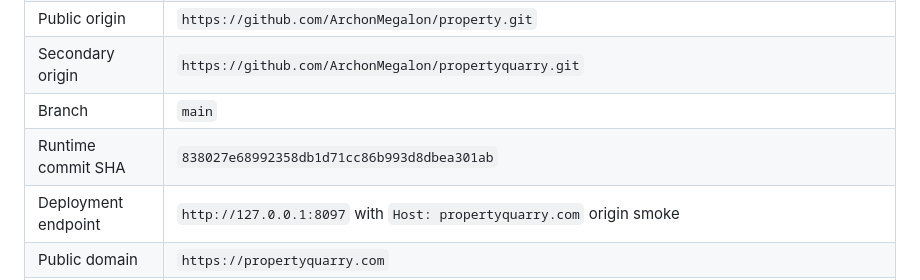
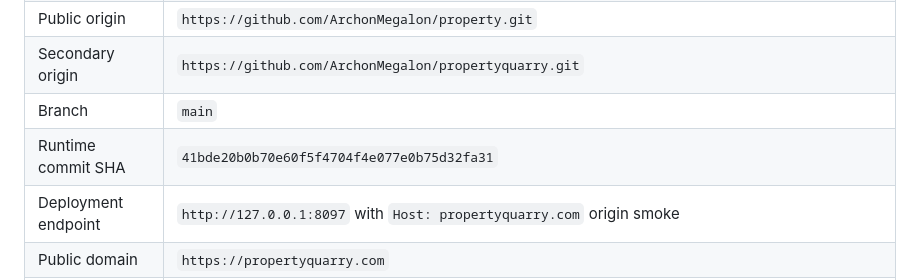
Before and after one commit to ArchonMegalon/property, a Markdown page: docs/PROPERTYQUARRY_RELEASE_MANIFEST.md, the part around the change. Drawn GitHub-style.

Commit message:
Reconcile PropertyQuarry accessibility release SHA

```diff
--- a/docs/PROPERTYQUARRY_RELEASE_MANIFEST.md
+++ b/docs/PROPERTYQUARRY_RELEASE_MANIFEST.md
@@ -35,7 +35,7 @@ That means the billing account lane still requires a second vendor login even th
 | Public origin | `https://github.com/ArchonMegalon/property.git` |
 | Secondary origin | `https://github.com/ArchonMegalon/propertyquarry.git` |
 | Branch | `main` |
-| Runtime commit SHA | `838027e68992358db1d71cc86b993d8dbea301ab` |
+| Runtime commit SHA | `41bde20b0b70e60f5f4704f4e077e0b75d32fa31` |
 | Deployment endpoint | `http://127.0.0.1:8097` with `Host: propertyquarry.com` origin smoke |
 | Public domain | `https://propertyquarry.com` |
 | Deployment ID | `pending-next-verified-deploy`; integrated branch candidate adds deploy-side release-hygiene refresh plus render-tools runtime refresh before gold verification |
```
